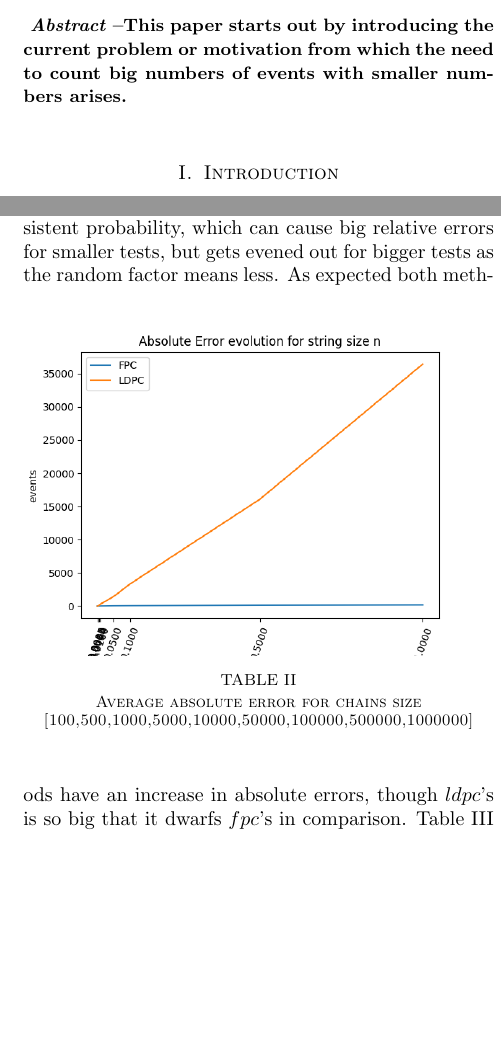
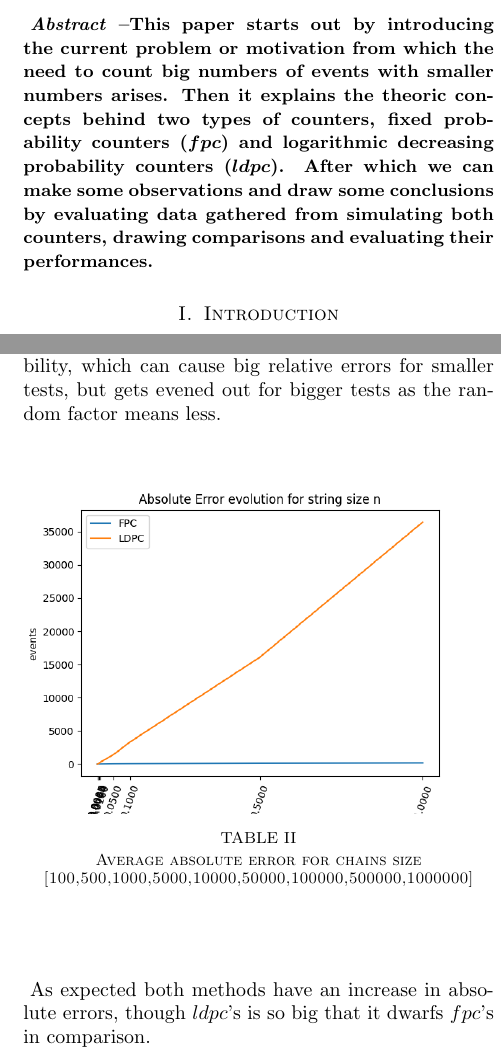
Before and after one commit to rodrigosemicolon/advancedalgorithms, a LaTeX document (trabalho_2/report/report.tex): two parts of the columns of pages 1 and 3 of 3 before the commit and two parts of the columns of pages 1 and 3 of 4 after it, joined at a grey line, cut so that both start at the same text, the shorter picture padded with empty space. The pictures show the PDF file trabalho_2/report/report.pdf that the author committed with the source.

Commit message:
fixed report image issue

```diff
--- a/trabalho_2/report/report.tex
+++ b/trabalho_2/report/report.tex
@@ -41,14 +41,15 @@
 \maketitle
 
 \begin{resumo}% Note: in Portuguese
-	Este artigo começa por introduzir o  atual problema  ou motivação para a necessidade de contar números grandes de eventos com números menores.
+	Este artigo começa por introduzir o atual problema ou motivação para a necessidade de contar números grandes de eventos com números menores.
 	Passa então a explicar o conceito teórico de dois tipos de contadores diferentes, contadores de probabilidade fixa ($fpc$) e contadores logarítmicos de probabilidade decrescente ($ldpc$).
 	Podendo depois retirar algumas observações e conclusões, ao avaliar dados de simulações de ambos os tipos de contadores aqui descritos, fazendo comparações e avaliando o seu desempenho.
 \end{resumo}
 
 \begin{abstract}% Note: in English
   This paper starts out by introducing the current problem or motivation from which the need to count big numbers of events with smaller numbers arises.
+  Then it explains the theoric concepts behind two types of counters, fixed probability counters ($fpc$) and logarithmic decreasing probability counters ($ldpc$).
+  After which we can make some observations and draw some conclusions by evaluating data gathered from simulating both counters, drawing comparisons and evaluating their performances.
 \end{abstract}
 \section{Introduction}
 \subsection{The issue}
-As time passes in an era of ever increasing technology use and development, the amount of data grows exponentially. And many areas such as online social networks, search engines, product and consumer tracking, online content delivery, and  large scale scientific experiments struggle with the amount of storage they require, as the approach of simply counting events the exact number of times they occur, for such large amounts of data, is no longer feasible.
@@ -76,6 +78,3 @@ There is then a method to simulate a counter for a certain character chain for $
 
 \subsection{Results}
 \subsubsection{Testing conditions}
-As it was previously stated, the original task was  to build the test chains from the string of my full name, but we will use "rodrigomiguelmaiaferreirarrrrrrrrrroooooo" with additional r's and o's in the end to ensure that some characters occur dramatically more often than others.
-Then, we simulate each counter $20$ times for some random character chains of differing sizes of $100$, 500, $1000$, 5000, $10000$, 50000, $100000$, 500000 and $1000000$ characters, to get some stats to draw conclusions from.
-The counters used here are: a fixed probability counter with chance $P=0.5$, equivalent to $50$\%, meaning that we're equally as likely to increment the counter or do nothing for each event found; And a logarithmic decreasing probability counter with $base=\sqrt{2}$, meaning that for each event found, the chance of incrementing the counter is given by $\frac{1}{\sqrt{2}^{c}}$, where $c$ is the current counter value.
@@ -83,9 +85,6 @@ All the results are available in the $testdata$ folder, all the counters simulat
 
 \subsubsection{Fixed Probability Counter}
 
-The fixed probability counter seemed to be a pretty consistent approach, although it falters for smaller character chains, especially in the cases where the characters show up very rarely, as the consistent $50$\% chance (applying equal importance to the first occurrence of a letter as to its n'th) allows for some mistakes where such letters can be ignored and have their counter represent 0 events.
+The fixed probability counter seemed to be a pretty consistent approach, although it falters for smaller character chains, especially in the cases where the characters show up very rarely, as the consistent $50$\% chance (applying equal importance to the first occurrence of a letter as to its n'th) allows for some mistakes where such letters can be ignored and have their counter represent 0 events.\par
 But, as the character chain size grew, its average relative error decreased significantly to the low $0.xx$\%, its accuracy approached $100$\%, the relative order of the letters was correct on average and it requires less bits on average than an exact counter, though it still scales rather poorly. The only downside is that the absolute error increased on average, but that is to be expected, as a counter value gets bigger, an increment means a big jump in the expected value, which can cause big absolute errors.
 \subsubsection{Logarithmic Decreasing Probability Counter}
-The logarithmic decreasing probability counter performed very differently.
-Where the $fpc$ had problems, the $ldpc$ performed great, because it gives substantially more importance to an events first occurrences, it was very rare that any letters showed 0 where they shouldn't. Another advantage is that due to that decreasing probability, the counters get to a point where it's very unlikely that they will be incremented, and thus, even for bigger sizes, the counters did take very few bits to represent as expected.
-That's where the $ldpc$'s advantages end though, as it performed very inconsistently on all metrics  compared to the $fpc$.
@@ -92,29 +94,30 @@ That's where the $ldpc$'s advantages end though, as it performed very inconsiste
 For instance, for the simulations of character chain size 1000000, the average relative errors were pretty high, with one letter ($r$) even getting a value as high as $48.85$, that same letter had an average absolute error of 178698 which is pretty significant (it's also expected since the increments get very rare, and due to the formula to calculate the expected values from the counter values, an increment means a very big increase in expected value, leading to huge errors). The average relative order of the letters wasn't as clear as with the $fpc$ but it was still decent. And the average accuracy ratio was rounding to about 101\% for all letters, though there were some big differences on both sides so it's not a very reliable 101\%.
+\newpage
+\subsubsection{Comparisons and Observations}
+The advantages and disadvantages of both counters are very clearly demonstrated when we plot the various metrics.\par
 
-\subsubsection{Comparisons and Observations}
-The advantages and disadvantages of both counters are very clearly demonstrated when we plot the various metrics.
-\begin{table}[h]
+\begin{table}[H]
 \includegraphics[scale=0.5]{relative_error_big.png}
 \caption{Average relative error for chains size [100,500,1000,5000,10000,50000,100000,500000,1000000]}
 \end{table}
-Across all tests, $fpc$ outperforms $ldpc$ when it comes to relative error, mostly due to its consistent probability, which can cause big relative errors for smaller tests, but gets evened out for bigger tests as the random factor means less.
-\begin{table}[h]
+Across all tests, $fpc$ outperforms $ldpc$ when it comes to relative error, mostly due to its consistent probability, which can cause big relative errors for smaller tests, but gets evened out for bigger tests as the random factor means less.\par
+\begin{table}[H]
 \includegraphics[scale=0.5]{absolute_error_big.png}
 \caption{Average absolute error for chains size [100,500,1000,5000,10000,50000,100000,500000,1000000]}
 \end{table}
-As expected both methods have an increase in absolute errors, though $ldpc$'s is so big that it dwarfs $fpc$'s in comparison.
-\begin{table}[h]
+As expected both methods have an increase in absolute errors, though $ldpc$'s is so big that it dwarfs $fpc$'s in comparison.\par
+\begin{table}[H]
 \includegraphics[scale=0.5]{accuracy_ratio_big.png}
 \caption{Average accuracy ratio for chains size [100,500,1000,5000,10000,50000,100000,500000,1000000]}
 \end{table}
-Table III might be a bit misleading, it shows the $ldpc$'s average accuracy ratio leading to 100\%, but lots of big errors occur on both sides (100\%+ and 100\%-, which can be seen by its huge relative errors), making it average out on 100\%. The $fpc$'s value is much more reliable, as shown by its smaller relative errors.
-\begin{table}[h]
+Table III might be a bit misleading, it shows the $ldpc$'s average accuracy ratio leading to 100\%, but lots of big errors occur on both sides (100\%+ and 100\%-, which can be seen by its huge relative errors), making it average out on 100\%. The $fpc$'s value is much more reliable, as shown by its smaller relative errors.\par
+\begin{table}[H]
 \includegraphics[scale=0.5]{average_counter_bits_big.png}
 \caption{Average counter bits needed for chains size [100,500,1000,5000,10000,50000,100000,500000,1000000]}
 \end{table}
-As previously stated and also demonstrated on table IV, this is both the biggest advantage and disadvantage of the $ldpc$, as its small counters outperform both the $fpc$ and exact counters, but also lead to its imprecision, causing huge errors  as seen in  table I and II.
+As previously stated and also demonstrated on table IV, this is both the biggest advantage and disadvantage of the $ldpc$, as its small counters outperform both the $fpc$ and exact counters, but also lead to its imprecision, causing huge errors  as seen in  table I and II.\par
 
-The most astounding difference above all else has to be the counter values of the $ldpc$, the counter of the most frequent character, $r$, increased from values around $8$ with test chain size $100$ to values surrounding the low $30$'s for chain size $1000000$. This is the main advantage of this approach. It may lose precision but it can keep its counters extremely low.
+The most astounding difference above all else has to be the counter values of the $ldpc$, the counter of the most frequent character, $r$, increased from values around $8$ with test chain size $100$ to values surrounding the low $30$'s for chain size $1000000$. This is the main advantage of this approach. It may lose precision but it can keep its counters with extremely low values.
 \section{Conclusions}
 I think it's clear that both types of counters have their advantages and disadvantages, and I would be curious to see how they would perform for much bigger amounts of data though I am limited by my computer's processing power.
 Regardless, it's a very interesting and demanding area, where progress is still needed. I'm interested in learning more about the subject and seeing what kinds of new approaches might come along in the following years.
```
Also changed, not shown: trabalho_2/report/report.pdf, trabalho_2/report/report.tex (25 more changed lines), 3 other files.
